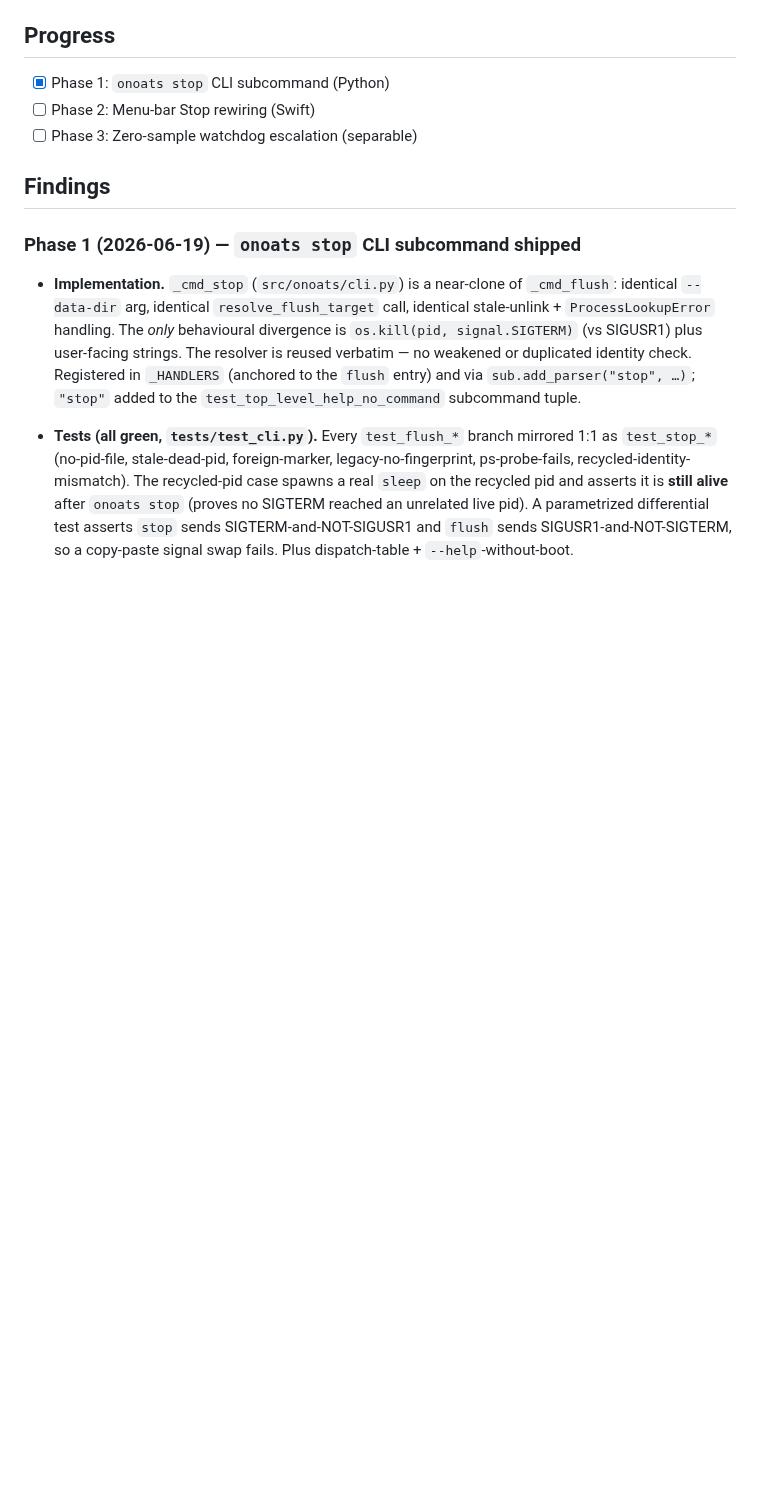
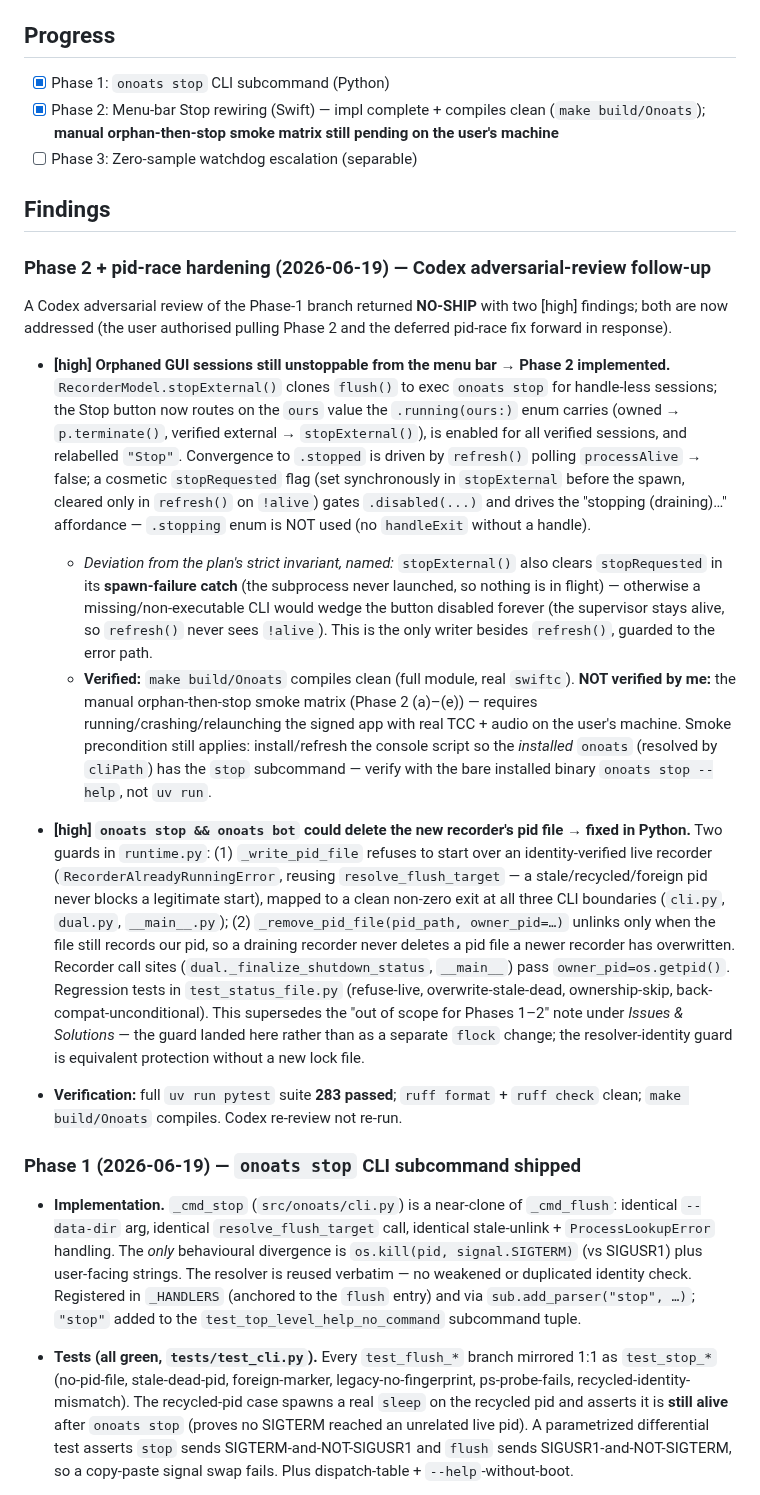
Before and after one commit to vr000m/onoats-bot, a Markdown page: docs/dev_plans/20260619-bug-stoppable-orphan-session.md, the part around the change. Rendered like a GitHub page; blank space fills up the shorter version.

```diff
--- a/docs/dev_plans/20260619-bug-stoppable-orphan-session.md
+++ b/docs/dev_plans/20260619-bug-stoppable-orphan-session.md
@@ -150,10 +150,58 @@ Make any identity-verified live recorder session stoppable from the menu bar —
 ## Progress
 
 - [x] Phase 1: `onoats stop` CLI subcommand (Python)
-- [ ] Phase 2: Menu-bar Stop rewiring (Swift)
+- [x] Phase 2: Menu-bar Stop rewiring (Swift) — impl complete + compiles clean (`make build/Onoats`); **manual orphan-then-stop smoke matrix still pending on the user's machine**
 - [ ] Phase 3: Zero-sample watchdog escalation (separable)
 
 ## Findings
+
+### Phase 2 + pid-race hardening (2026-06-19) — Codex adversarial-review follow-up
+
+A Codex adversarial review of the Phase-1 branch returned **NO-SHIP** with two
+[high] findings; both are now addressed (the user authorised pulling Phase 2 and
+the deferred pid-race fix forward in response).
+
+- **[high] Orphaned GUI sessions still unstoppable from the menu bar → Phase 2
+  implemented.** `RecorderModel.stopExternal()` clones `flush()` to exec
+  `onoats stop` for handle-less sessions; the Stop button now routes on the
+  `ours` value the `.running(ours:)` enum carries (owned → `p.terminate()`,
+  verified external → `stopExternal()`), is enabled for all verified sessions,
+  and relabelled `"Stop"`. Convergence to `.stopped` is driven by `refresh()`
+  polling `processAlive` → false; a cosmetic `stopRequested` flag (set
+  synchronously in `stopExternal` before the spawn, cleared only in `refresh()`
+  on `!alive`) gates `.disabled(...)` and drives the "stopping (draining)…"
+  affordance — `.stopping` enum is NOT used (no `handleExit` without a handle).
+  - *Deviation from the plan's strict invariant, named:* `stopExternal()` also
+    clears `stopRequested` in its **spawn-failure catch** (the subprocess never
+    launched, so nothing is in flight) — otherwise a missing/non-executable CLI
+    would wedge the button disabled forever (the supervisor stays alive, so
+    `refresh()` never sees `!alive`). This is the only writer besides `refresh()`,
+    guarded to the error path.
+  - **Verified:** `make build/Onoats` compiles clean (full module, real
+    `swiftc`). **NOT verified by me:** the manual orphan-then-stop smoke matrix
+    (Phase 2 (a)–(e)) — requires running/crashing/relaunching the signed app with
+    real TCC + audio on the user's machine. Smoke precondition still applies:
+    install/refresh the console script so the *installed* `onoats` (resolved by
+    `cliPath`) has the `stop` subcommand — verify with the bare installed binary
+    `onoats stop --help`, not `uv run`.
+
+- **[high] `onoats stop && onoats bot` could delete the new recorder's pid file
+  → fixed in Python.** Two guards in `runtime.py`: (1) `_write_pid_file` refuses
+  to start over an identity-verified live recorder (`RecorderAlreadyRunningError`,
+  reusing `resolve_flush_target` — a stale/recycled/foreign pid never blocks a
+  legitimate start), mapped to a clean non-zero exit at all three CLI boundaries
+  (`cli.py`, `dual.py`, `__main__.py`); (2) `_remove_pid_file(pid_path, owner_pid=…)`
+  unlinks only when the file still records our pid, so a draining recorder never
+  deletes a pid file a newer recorder has overwritten. Recorder call sites
+  (`dual._finalize_shutdown_status`, `__main__`) pass `owner_pid=os.getpid()`.
+  Regression tests in `test_status_file.py` (refuse-live, overwrite-stale-dead,
+  ownership-skip, back-compat-unconditional). This supersedes the "out of scope
+  for Phases 1–2" note under *Issues & Solutions* — the guard landed here rather
+  than as a separate `flock` change; the resolver-identity guard is equivalent
+  protection without a new lock file.
+
+- **Verification:** full `uv run pytest` suite **283 passed**; `ruff format` +
+  `ruff check` clean; `make build/Onoats` compiles. Codex re-review not re-run.
 
 ### Phase 1 (2026-06-19) — `onoats stop` CLI subcommand shipped
 
```
Also changed, not shown: AGENTS.md (+15 -0 lines), CHANGELOG.md (+19 -3 lines).
